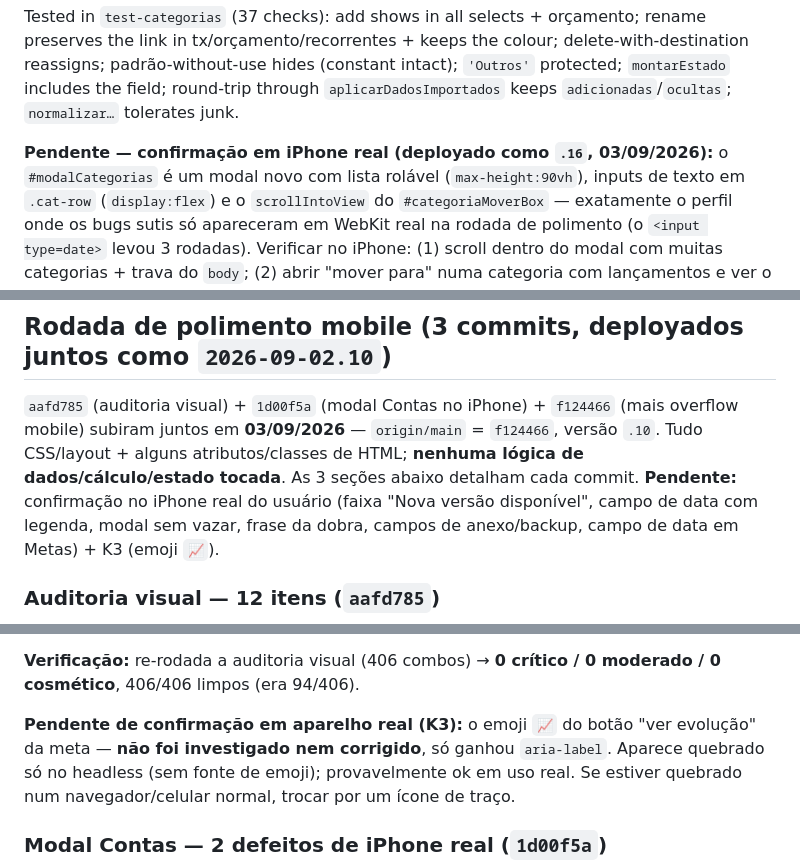
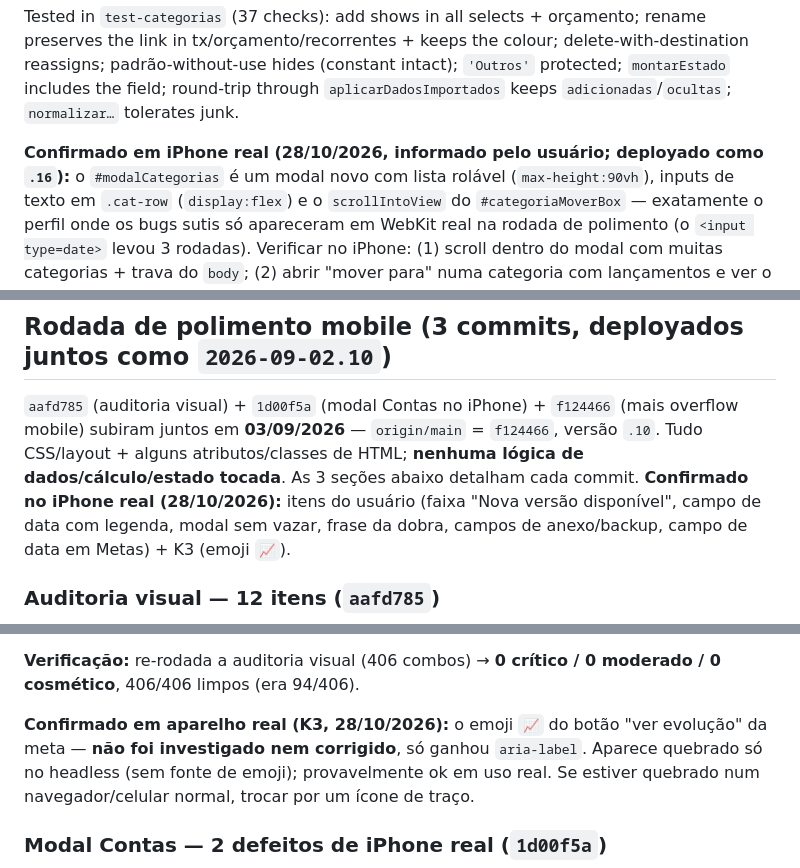
Before and after one commit to PortesLima/PortesLima.github.io, a Markdown page: CLAUDE.md, 3 parts joined by grey strips. Rendered like a GitHub page.

Commit message:
CLAUDE.md: confirmacoes antigas do iPhone (.16, .10, K3, .13) marcadas como fechadas
Co-Authored-By: Claude Sonnet 5.5 <noreply@anthropic.com>

```diff
--- a/CLAUDE.md
+++ b/CLAUDE.md
@@ -671,7 +671,7 @@ padrão-without-use hides (constant intact); `'Outros'` protected; `montarEstado
 field; round-trip through `aplicarDadosImportados` keeps `adicionadas`/`ocultas`; `normalizar…`
 tolerates junk.
 
-**Pendente — confirmação em iPhone real (deployado como `.16`, 03/09/2026):** o `#modalCategorias`
+**Confirmado em iPhone real (28/10/2026, informado pelo usuário; deployado como `.16`):** o `#modalCategorias`
 é um modal novo com lista rolável (`max-height:90vh`), inputs de texto em `.cat-row`
 (`display:flex`) e o `scrollIntoView` do `#categoriaMoverBox` — exatamente o perfil onde os
 bugs sutis só apareceram em WebKit real na rodada de polimento (o `<input type=date>` levou 3
@@ -809,7 +809,7 @@ access control.
 `aafd785` (auditoria visual) + `1d00f5a` (modal Contas no iPhone) + `f124466` (mais overflow
 mobile) subiram juntos em **03/09/2026** — `origin/main` = `f124466`, versão `.10`. Tudo
 CSS/layout + alguns atributos/classes de HTML; **nenhuma lógica de dados/cálculo/estado
-tocada**. As 3 seções abaixo detalham cada commit. **Pendente:** confirmação no iPhone real
+tocada**. As 3 seções abaixo detalham cada commit. **Confirmado no iPhone real (28/10/2026):** itens
 do usuário (faixa "Nova versão disponível", campo de data com legenda, modal sem vazar,
 frase da dobra, campos de anexo/backup, campo de data em Metas) + K3 (emoji `📈`).
 
@@ -863,7 +863,7 @@ decisão mobile-first — só muda se a decisão de produto mudar).
 **Verificação:** re-rodada a auditoria visual (406 combos) → **0 crítico / 0 moderado /
 0 cosmético**, 406/406 limpos (era 94/406).
 
-**Pendente de confirmação em aparelho real (K3):** o emoji `📈` do botão "ver evolução" da
+**Confirmado em aparelho real (K3, 28/10/2026):** o emoji `📈` do botão "ver evolução" da
 meta — **não foi investigado nem corrigido**, só ganhou `aria-label`. Aparece quebrado só no
 headless (sem fonte de emoji); provavelmente ok em uso real. Se estiver quebrado num
 navegador/celular normal, trocar por um ícone de traço.
```
Also changed, not shown: other parts of CLAUDE.md (+1 -1 lines).
